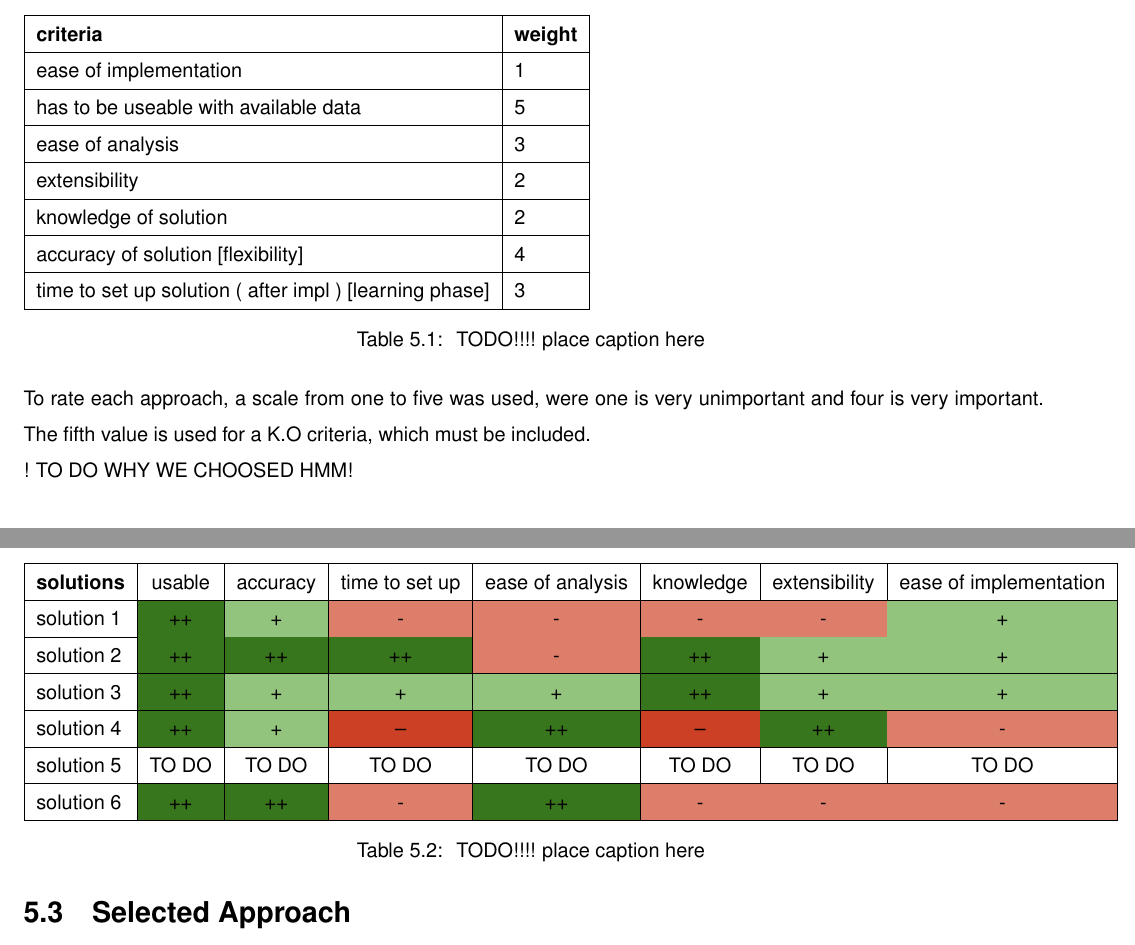
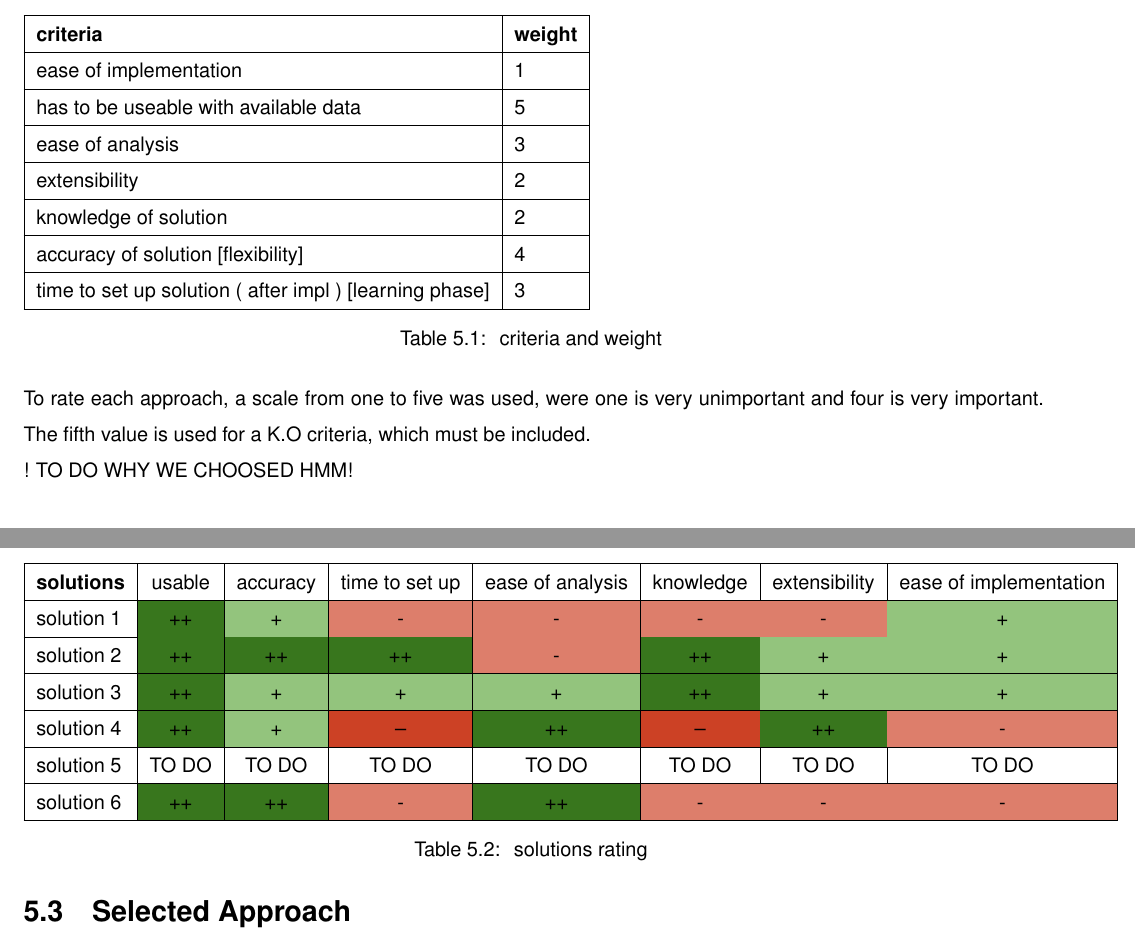
Before and after one commit to mirsmartgrp/docs, a LaTeX thesis (report/index.tex, which reads report/50_spacial_model_of_movement_and_gestures/index.tex): two parts of pages 12 and 13 of 20, joined at a grey line, cut so that both start at the same text. Compiled offline with pdfLaTeX.

Commit message:
adding captions to tables

```diff
--- a/report/50_spacial_model_of_movement_and_gestures/index.tex
+++ b/report/50_spacial_model_of_movement_and_gestures/index.tex
@@ -33,7 +33,7 @@ To check which was the best approach, a list with weighted criteria was created.
 \hline
 
 \end{tabular}
-\caption{ TODO!!!! place caption here  }
+\caption{ criteria and weight  }
 \end{table}
 
 To rate each approach, a scale from one to five was used, were one is very unimportant and four is very important. The fifth value is used for a K.O criteria, which must be included.
@@ -56,7 +56,7 @@ solution 5 &TO DO & TO DO & TO DO & TO DO & TO DO & TO DO & TO DO \\
 solution 6 &\cellcolor[HTML]{38761d}++&\cellcolor[HTML]{38761d}++&\cellcolor[HTML]{dd7e6b}-&\cellcolor[HTML]{38761d}++&\cellcolor[HTML]{dd7e6b}-&\cellcolor[HTML]{dd7e6b}-&\cellcolor[HTML]{dd7e6b}-\\
 \hline
 \end{tabular}
-\caption{ TODO!!!! place caption here }
+\caption{ solutions rating }
 \end{table}
 
 ! TO DO WHY WE CHOOSED HMM!
```
